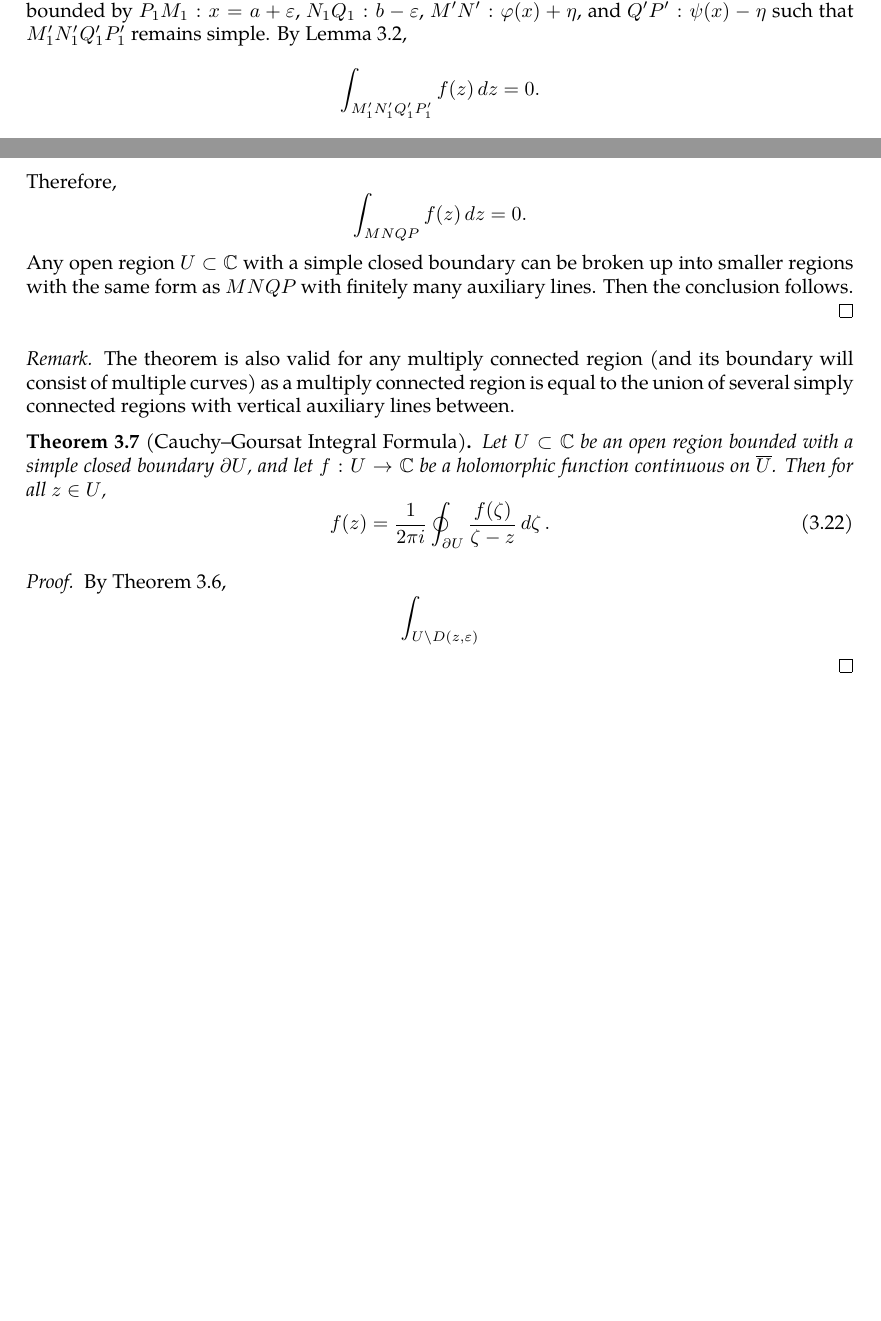
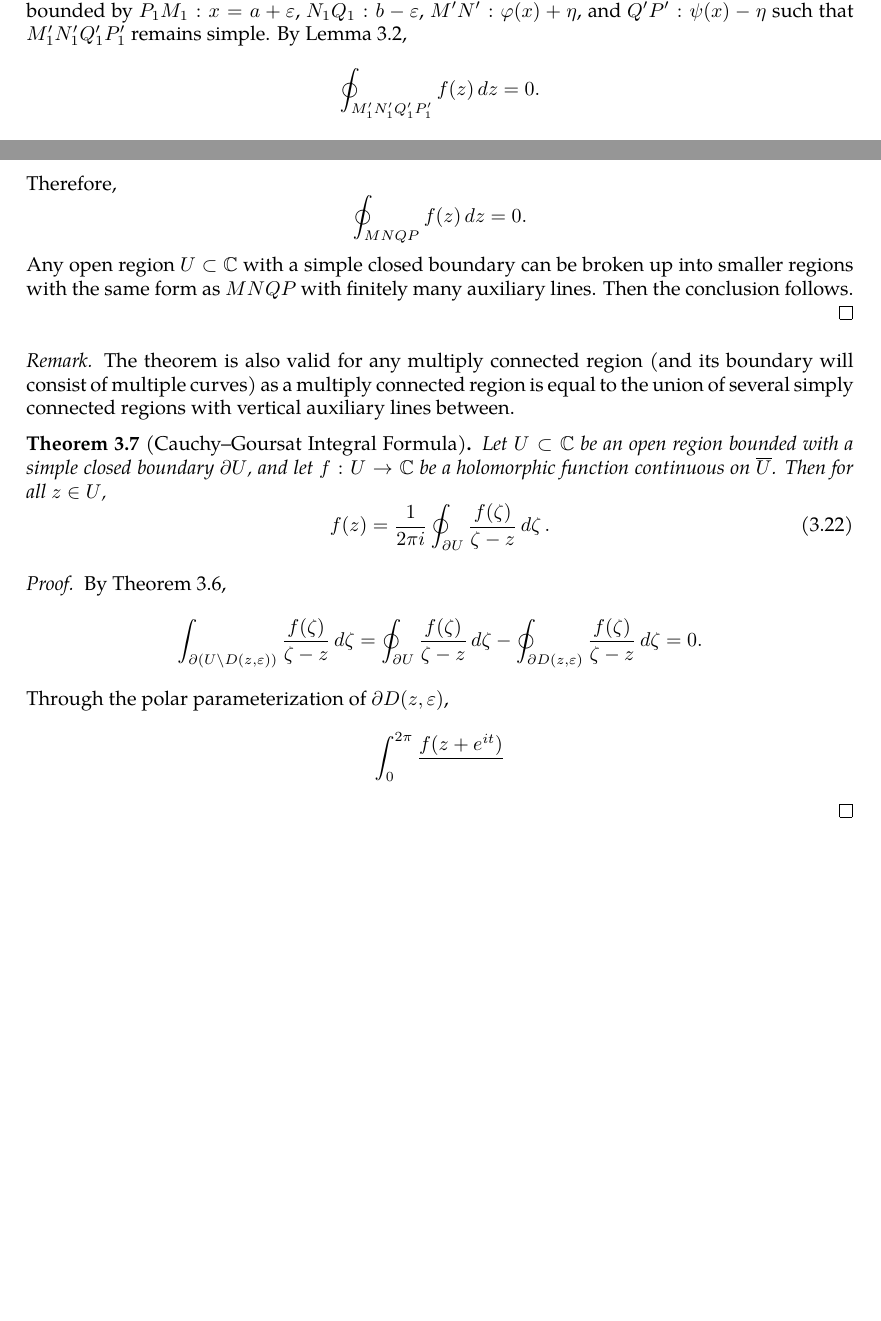
Before and after one commit to slipperking/complex-analysis-latex, a LaTeX document (main.tex): two parts of pages 22 and 24 of 24, joined at a grey line, cut so that both start at the same text. Compiled offline with pdfLaTeX.

Commit message:
overleaf_to_git (Sun May 25 00:25:00 2025 -0700): update main.tex from r4833 to r4857

```diff
--- a/main.tex
+++ b/main.tex
@@ -626,7 +626,7 @@ When Cauchy famously published \autoref{thm:cauchyintegralformula} and \autoref{
 
     First assume \(U\) has the shape of \(MNQP\) in \autoref{fig:cauchygoursattheorem_simplifiedregion}. That is, \(U\) consists of \(x=a\), \(x=b\) for \(a<b\), and two rectifiable \(C^0\) curves \(\overrightarrow{MN}:y=\varphi(x)\) and \(\overrightarrow{QP}:\psi(x)\) such that \(\varphi(x)<\psi(x)\), \(\forall a\le x\le b\).
 
-    For some \(\varepsilon>0\), \(\eta>0\), construct a new curve \(M_1'N_1'Q_1'P_1'\in U\) to be the boundary of the region bounded by \(P_1M_1:x=a+\varepsilon\), \(N_1Q_1:b-\varepsilon\), \(M'N':\varphi(x)+\eta\), and \(Q'P': \psi(x)-\eta\) such that \(M_1'N_1'Q_1'P_1'\) remains simple. By \autoref{lemma:cauchyintegraltheoremoversimplyconnectedset}, \[\int_{M_1'N_1'Q_1'P_1'}f(z)\ddz=0.\]
+    For some \(\varepsilon>0\), \(\eta>0\), construct a new curve \(M_1'N_1'Q_1'P_1'\in U\) to be the boundary of the region bounded by \(P_1M_1:x=a+\varepsilon\), \(N_1Q_1:b-\varepsilon\), \(M'N':\varphi(x)+\eta\), and \(Q'P': \psi(x)-\eta\) such that \(M_1'N_1'Q_1'P_1'\) remains simple. By \autoref{lemma:cauchyintegraltheoremoversimplyconnectedset}, \[\oint_{M_1'N_1'Q_1'P_1'}f(z)\ddz=0.\]
     By \autoref{lemma:uniformcontinuousovercompactset}, \(f(z)\) is uniformly continuous over \(\overline{U}\), and therefore \(\forall\varepsilon'>0\), we can choose \(\eta>0\) so that \(\forall z\in\overrightarrow{M_1'N_1'}\), \(\abs{f\paren{z}-f\paren{z-\eta}}<\varepsilon'\) is satisfied. Letting \(\eta\to0\) (with \(\varepsilon'\to0\)) and fixing \(\varepsilon>0\), we get that
     \[\abs{\int_{\overrightarrow{M_1'N_1'}}f(z)\ddz-\int_{\overrightarrow{M_1N_1}}f(z)\ddz}\leq\int_{\overrightarrow{M_1'N_1'}}\abs{f(z)-f\paren{z-\eta}}\abs{\ddz}<\varepsilon'\int_{\overrightarrow{M_1'N_1'}}\abs{dz}\to0,\] and consequently, \begin{equation}
         \int_{\overrightarrow{M_1'N_1'}}f(z)\ddz\to \int_{\overrightarrow{M_1N_1}}f(z)\ddz.\label{eq:cauchygoursattheorem_innerinnerhorizontaltoouterinnerhorizontal1}
@@ -646,7 +646,7 @@ When Cauchy famously published \autoref{thm:cauchyintegralformula} and \autoref{
         {}+{i\paren{\int_{\psi(a)}^{y_\varphi}+\int_{y_\psi}^{\varphi(a)}}f(a+iy)-i\paren{\int_{\psi(a+\varepsilon)}^{y_\varphi}z+\int_{y_\psi}^{\varphi\paren{a+\varepsilon}}}f(a+\varepsilon+iy)}.
     \end{gather*}
     The first term vanishes by uniform continuity (same argument used for \(M_1'N_1'\to M_1N_1\)) and the remaining four integrals all equal 0 as they are all integrable on a degenerating interval (as \(\varepsilon\to0\), \(y_\varphi\to\varphi(a)\) and \(y_\psi\to\psi(a)\) because \(\varphi, \psi\in C^0\)). Therefore, \[\int_{\overrightarrow{P_1M_1}}f(z)\ddz\to\int_{\overrightarrow{PM}}f(z)\ddz,\]
-    and through similar logic, \[\int_{\overrightarrow{N_1Q_1}}f(z)\ddz\to\int_{\overrightarrow{NQ}}f(z)\ddz.\] Therefore, \[\int_{MNQP}f(z)\ddz=0.\]
+    and through similar logic, \[\int_{\overrightarrow{N_1Q_1}}f(z)\ddz\to\int_{\overrightarrow{NQ}}f(z)\ddz.\] Therefore, \[\oint_{MNQP}f(z)\ddz=0.\]
     Any open region \(U\subset\mathbb{C}\) with a simple closed boundary can be broken up into smaller regions with the same form as \(MNQP\) with finitely many auxiliary lines. Then the conclusion follows.
 \end{proof}
 \begin{remark}
@@ -655,10 +655,10 @@ When Cauchy famously published \autoref{thm:cauchyintegralformula} and \autoref{
 \begin{theorem}[Cauchy--Goursat Integral Formula]\label{thm:cauchygoursatformula}
     Let \(U\subset\mathbb{C}\) be an open region bounded with a simple closed boundary \(\partial U \), and let \(f:U\to\mathbb{C}\) be a holomorphic function continuous on \(\overline{U}\). Then for all \(z\in U\),
     \begin{equation}
-        f(z)=\frac{1}{2\pi i}\oint_{\partial U}\frac{f(\zeta)}{\zeta-z}\dd{\zeta}.\label{eq:cauchygoursatformula}
+        f(z)=\frac{1}{2\pi i}\oint_{\partial U}\frac{f(\zeta)}{\zeta-z}\ddzeta.\label{eq:cauchygoursatformula}
     \end{equation}
 \end{theorem}
 \begin{proof}
-    By \autoref{thm:cauchygoursattheorem}, \[\int_{U\setminus D(z,\varepsilon)}\]
+    By \autoref{thm:cauchygoursattheorem}, \[\int_{\partial\paren{U\setminus D(z,\varepsilon)}}\frac{f(\zeta)}{\zeta-z}\ddzeta=\oint_{\partial U}\frac{f(\zeta)}{\zeta-z}\ddzeta-\oint_{\partial D(z,\varepsilon)}\frac{f(\zeta)}{\zeta-z}\ddzeta=0.\] Through the polar parameterization of \(\partial D(z,\varepsilon)\),\[\int_0^{2\pi}\frac{f(z+e^{it})}{}\]
 \end{proof}
 \end{document}
```
